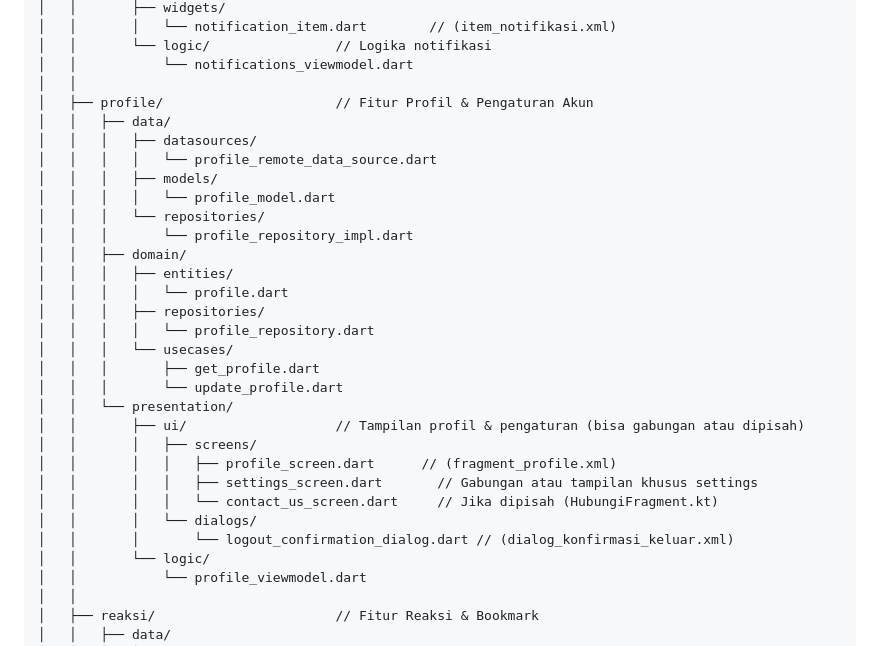
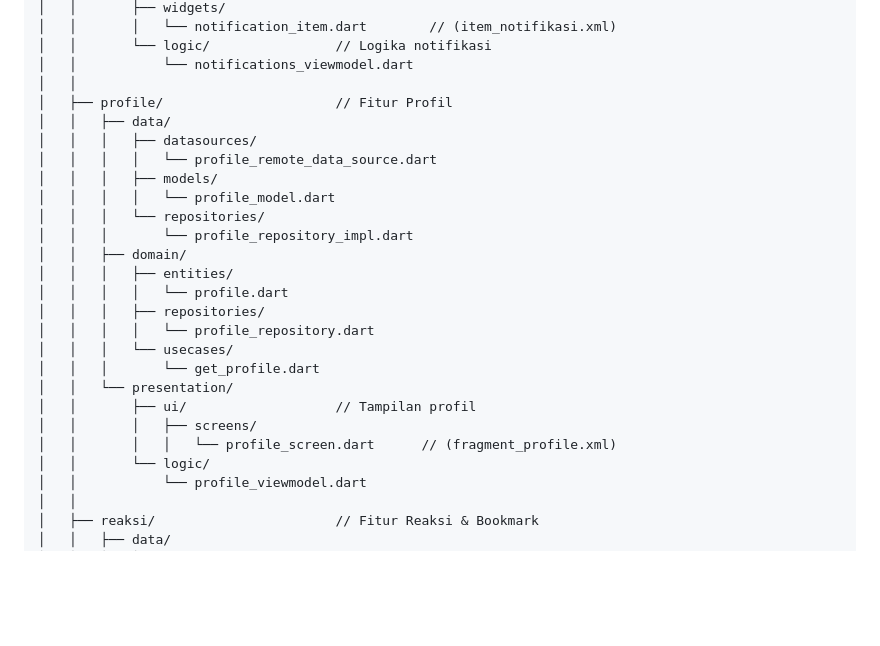
Before and after one commit to DevMossTeam/MediaExplant-Mobile, a Markdown page: README.md, the part around the change. GitHub-like rendering; blank space fills up the shorter version.

```diff
--- a/README.md
+++ b/README.md
@@ -159,7 +159,7 @@ lib/
 │   │       └── logic/                // Logika notifikasi
 │   │           └── notifications_viewmodel.dart
 │   │
-│   ├── profile/                      // Fitur Profil & Pengaturan Akun
+│   ├── profile/                      // Fitur Profil
 │   │   ├── data/
 │   │   │   ├── datasources/
 │   │   │   │   └── profile_remote_data_source.dart
@@ -173,16 +173,11 @@ lib/
 │   │   │   ├── repositories/
 │   │   │   │   └── profile_repository.dart
 │   │   │   └── usecases/
-│   │   │       ├── get_profile.dart
-│   │   │       └── update_profile.dart
+│   │   │       └── get_profile.dart
 │   │   └── presentation/
-│   │       ├── ui/                   // Tampilan profil & pengaturan (bisa gabungan atau dipisah)
+│   │       ├── ui/                   // Tampilan profil
 │   │       │   ├── screens/
-│   │       │   │   ├── profile_screen.dart      // (fragment_profile.xml)
-│   │       │   │   ├── settings_screen.dart       // Gabungan atau tampilan khusus settings
-│   │       │   │   └── contact_us_screen.dart     // Jika dipisah (HubungiFragment.kt)
-│   │       │   └── dialogs/
-│   │       │       └── logout_confirmation_dialog.dart // (dialog_konfirmasi_keluar.xml)
+│   │       │   │   └── profile_screen.dart      // (fragment_profile.xml)
 │   │       └── logic/
 │   │           └── profile_viewmodel.dart
 │   │
```
